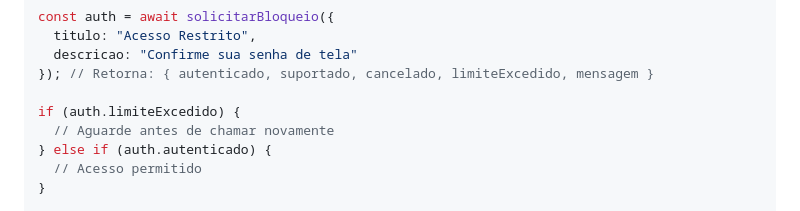
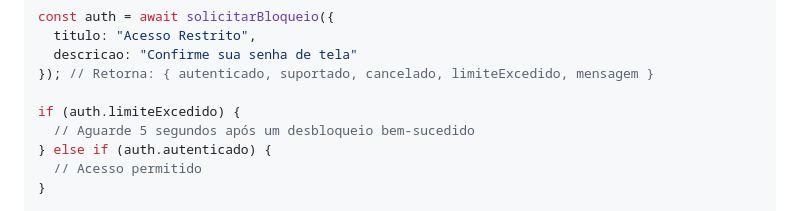
Before and after one commit to cmstudioapps/html2apk, a Markdown page: README.md, the part around the change. Rendered like a GitHub page.

Commit message:
docs: clarify that device lock rate limit applies only after successful unlock in README

```diff
--- a/README.md
+++ b/README.md
@@ -944,7 +944,7 @@ const auth = await solicitarBloqueio({
 }); // Retorna: { autenticado, suportado, cancelado, limiteExcedido, mensagem }
 
 if (auth.limiteExcedido) {
-  // Aguarde antes de chamar novamente
+  // Aguarde 5 segundos após um desbloqueio bem-sucedido
 } else if (auth.autenticado) {
   // Acesso permitido
 }
```
